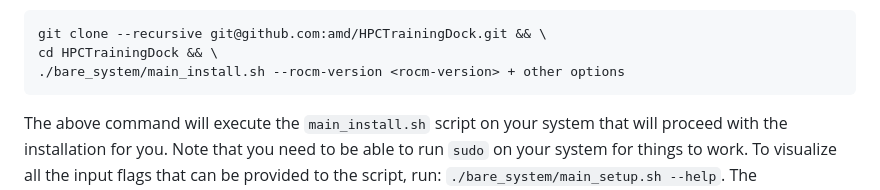
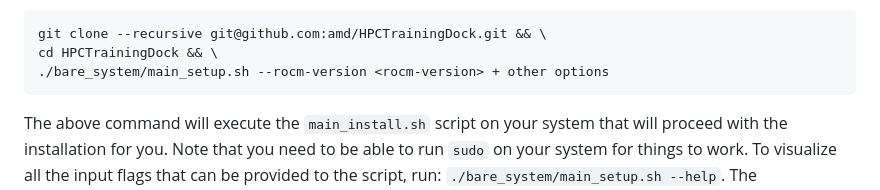
Before and after one commit to amd/HPCTrainingDock, a Markdown page: README.md, the part around the change. GitHub-like rendering.

Commit message:
Update README.md
Fix script name for bare metal installation

````diff
--- a/README.md
+++ b/README.md
@@ -381,7 +381,7 @@ If you are satisfied with the test installation, you can proceed with the actual
 ```bash
 git clone --recursive git@github.com:amd/HPCTrainingDock.git && \
 cd HPCTrainingDock && \
-./bare_system/main_install.sh --rocm-version <rocm-version> + other options
+./bare_system/main_setup.sh --rocm-version <rocm-version> + other options
 ```
 
 The above command will execute the `main_install.sh` script on your system that will proceed with the installation for you. Note that you need to be able to run `sudo` on your system for things to work.  To visualize all the input flags that can be provided to the script, run: `./bare_system/main_setup.sh --help`.
````
